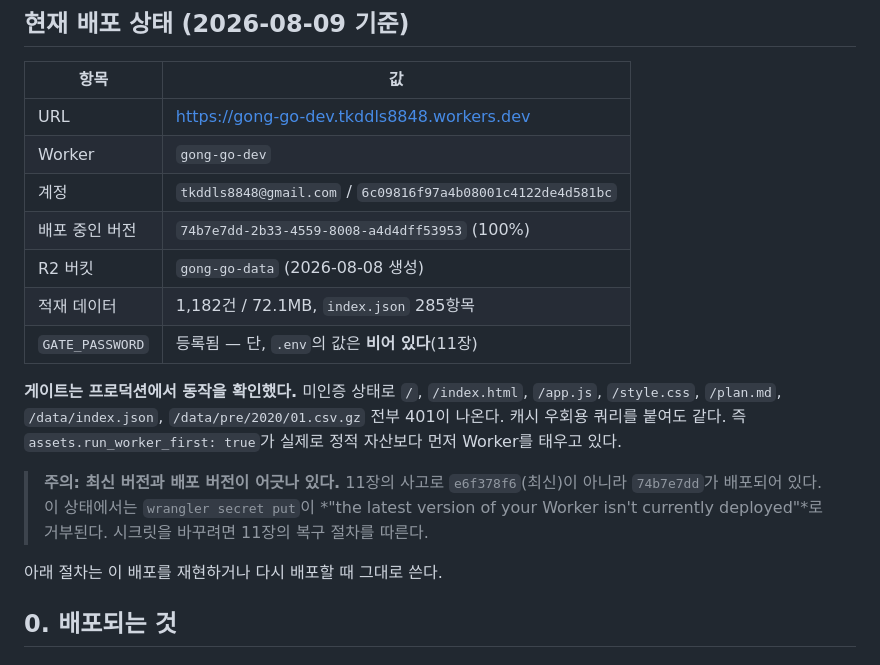
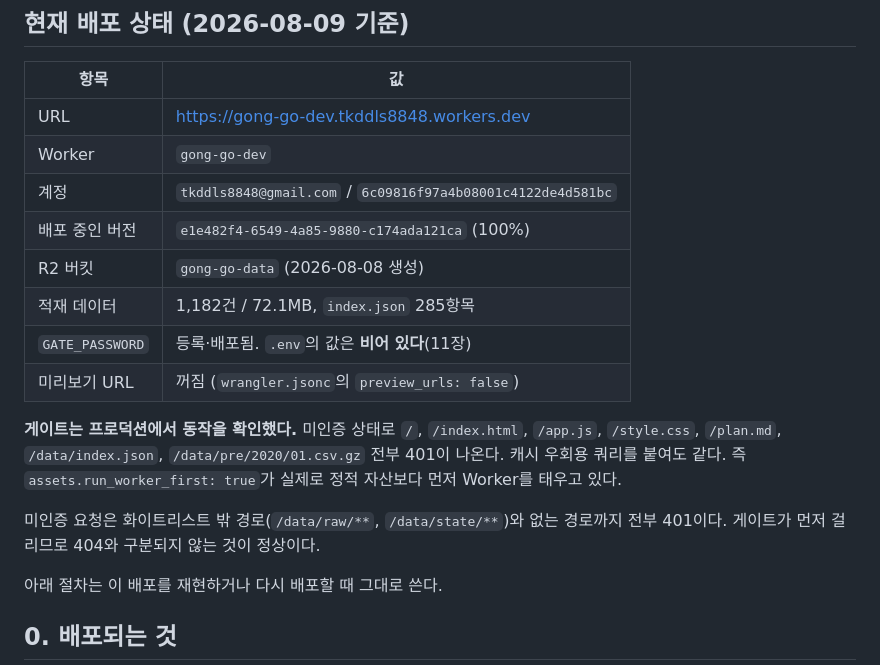
Before and after one commit to tkddls8848/gong-go, a Markdown page: docs/워커-배포절차.md, the part around one of its changes. Rendered like a GitHub page.

```diff
--- a/docs/워커-배포절차.md
+++ b/docs/워커-배포절차.md
@@ -12,20 +12,19 @@ Pages → Workers 전환 자체의 변경 내역은 커밋 `a3a7b62`에 있다.
 | URL | <https://gong-go-dev.tkddls8848.workers.dev> |
 | Worker | `gong-go-dev` |
 | 계정 | `tkddls8848@gmail.com` / `6c09816f97a4b08001c4122de4d581bc` |
-| 배포 중인 버전 | `74b7e7dd-2b33-4559-8008-a4d4dff53953` (100%) |
+| 배포 중인 버전 | `e1e482f4-6549-4a85-9880-c174ada121ca` (100%) |
 | R2 버킷 | `gong-go-data` (2026-08-08 생성) |
 | 적재 데이터 | 1,182건 / 72.1MB, `index.json` 285항목 |
-| `GATE_PASSWORD` | 등록됨 — 단, `.env`의 값은 **비어 있다**(11장) |
+| `GATE_PASSWORD` | 등록·배포됨. `.env`의 값은 **비어 있다**(11장) |
+| 미리보기 URL | 꺼짐 (`wrangler.jsonc`의 `preview_urls: false`) |
 
 **게이트는 프로덕션에서 동작을 확인했다.** 미인증 상태로 `/`, `/index.html`, `/app.js`,
 `/style.css`, `/plan.md`, `/data/index.json`, `/data/pre/2020/01.csv.gz` 전부 401이 나온다.
 캐시 우회용 쿼리를 붙여도 같다. 즉 `assets.run_worker_first: true`가 실제로 정적 자산보다
 먼저 Worker를 태우고 있다.
 
-> **주의: 최신 버전과 배포 버전이 어긋나 있다.** 11장의 사고로 `e6f378f6`(최신)이 아니라
-> `74b7e7dd`가 배포되어 있다. 이 상태에서는 `wrangler secret put`이
-> *"the latest version of your Worker isn't currently deployed"*로 거부된다.
-> 시크릿을 바꾸려면 11장의 복구 절차를 따른다.
+미인증 요청은 화이트리스트 밖 경로(`/data/raw/**`, `/data/state/**`)와 없는 경로까지 전부
+401이다. 게이트가 먼저 걸리므로 404와 구분되지 않는 것이 정상이다.
 
 아래 절차는 이 배포를 재현하거나 다시 배포할 때 그대로 쓴다.
 
```
Also changed, not shown: other parts of docs/워커-배포절차.md (+44 -5 lines).
